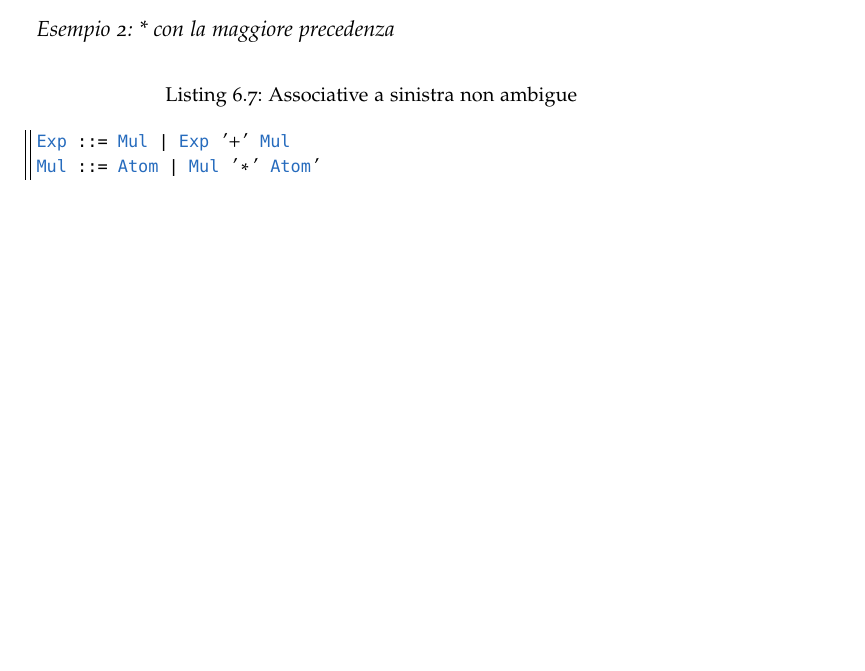
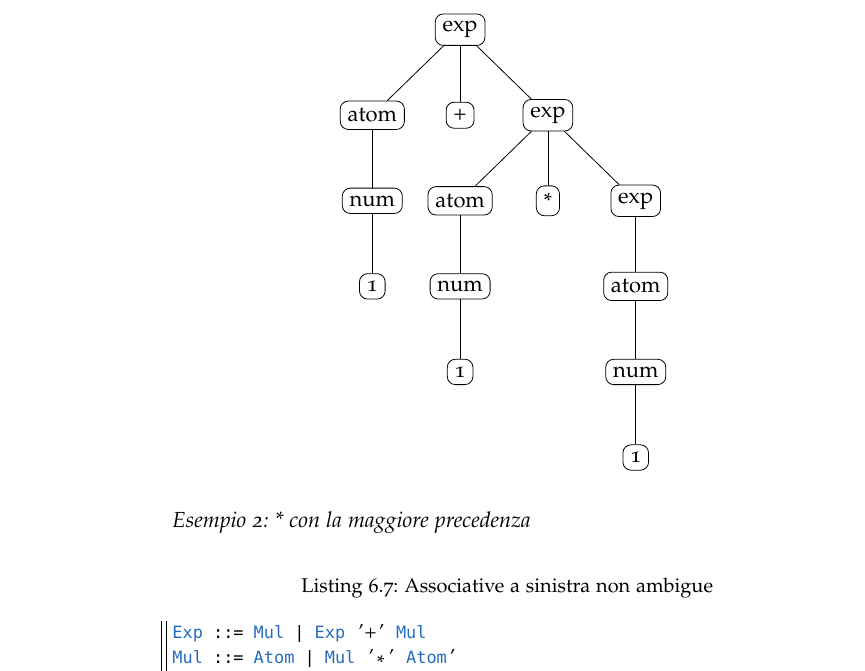
Before and after one commit to RiccardoCereghino/lpoo, a LaTeX thesis (lpo.tex, which reads Chapters/Chapter07.tex): part of page 25 of 26 before the commit and part of page 26 of 27 after it, cut at the place of the change, the shorter picture padded with empty space. Compiled offline with pdfLaTeX.

Commit message:
GRAPHS!!!

```diff
--- a/Chapters/Chapter07.tex
+++ b/Chapters/Chapter07.tex
@@ -124,6 +130,37 @@ Num ::= '0' | '1'
 Nota che: $Atom '+' Exp | Atom '*' Exp$ significa che sul lato sinistro di
 $+(*)$,le addizione (e moltiplicazioni) sono permesse solo se circondate da
 parentesi.
+
+\begin{figure}[H]
+  \centering
+  \resizebox{.5\textwidth}{!}{%
+\begin{tikzpicture}[sibling distance=4em,
+  every node/.style = {shape=rectangle, rounded corners, draw, align=center}]]
+  \node {exp}
+    child { node{atom}
+      child { node {num}
+        child { node {1} }
+      }
+    }
+    child { node{+} }
+    child { node {exp}
+      child { node {atom}
+        child { node {num}
+          child {node {1} }
+        }
+      }
+      child { node {*} }
+      child { node {exp}
+        child { node {atom}
+          child { node {num}
+            child { node {1} }
+          }
+        }
+      }
+    };
+\end{tikzpicture}
+}
+\end{figure}
 
 \subsubsection{Esempio 2: * con la maggiore precedenza}
 \begin{lstlisting}[language=Java, caption={Associative a sinistra non ambigue}]
```
Also changed, not shown: lpo.pdf, Chapters/Chapter07.tex (24 more changed lines), 3 other files.
